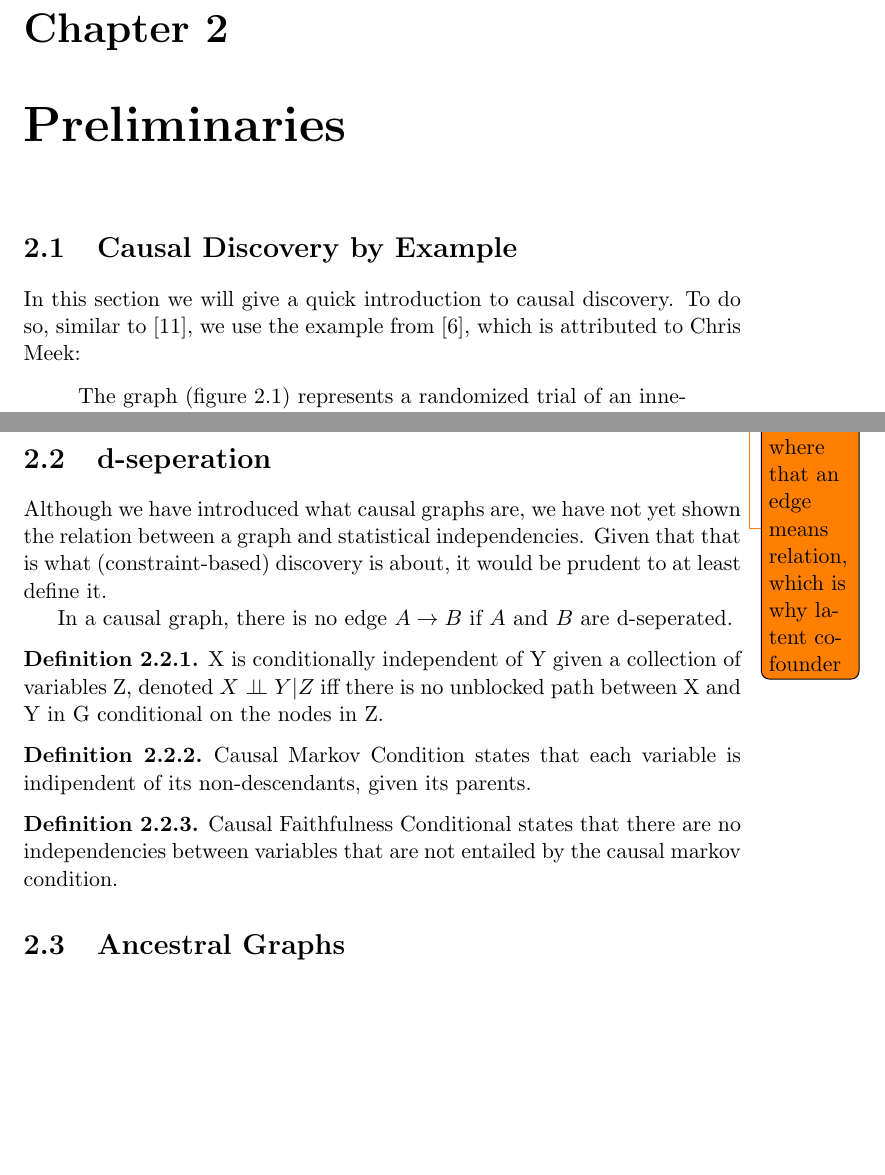
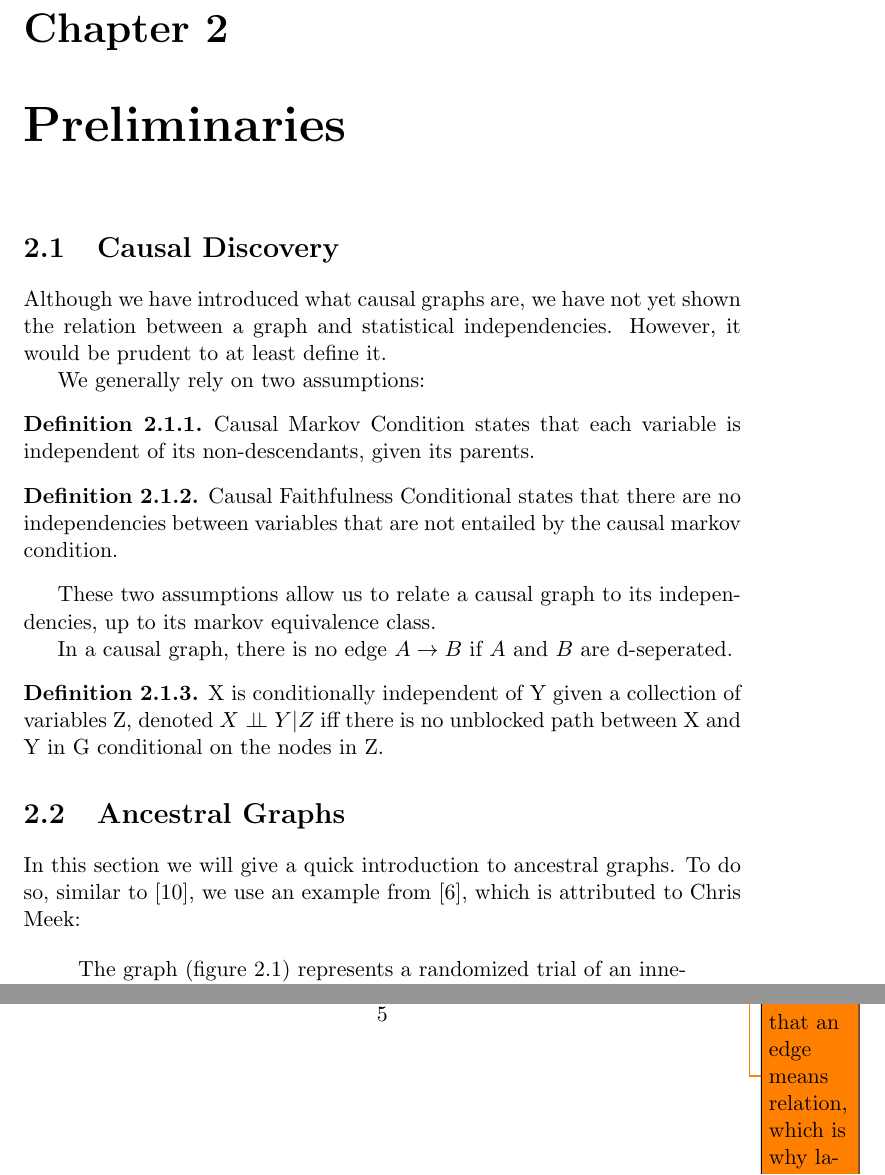
Before and after one commit to daanrs/bccdgs, a LaTeX thesis (report/thesis.tex): two parts of pages 7 and 8 of 25 before the commit and two parts of pages 7 and 8 of 24 after it, joined at a grey line, cut so that both start at the same text, the shorter picture padded with empty space. Compiled offline with pdfLaTeX.

Commit message:
report: 1st draft done for now

```diff
--- a/report/thesis.tex
+++ b/report/thesis.tex
@@ -183,12 +183,45 @@ To summarize, our contributions are as follows:
 % same core courses as you have, but not necessarily the same
 % specialization, minor, or free electives.
 \chapter{Preliminaries}\label{preliminaries}
-\section{Causal Discovery by Example}\label{sec:example}
 
+
+
+\section{Causal Discovery}\label{sec:causal_discovery}
+Although we have introduced what causal graphs are, we have not yet shown
+the relation between a graph and statistical independencies. However, it
+would be prudent to at least define it.
+
+We generally rely on two assumptions:
+
+\begin{defn}
+  Causal Markov Condition states that each variable is independent of its
+  non-descendants, given its parents.
+\end{defn}
+
+\begin{defn}
+  Causal Faithfulness Conditional states that there are no independencies
+  between variables that are not entailed by the causal markov condition.
+\end{defn}
+
+These two assumptions allow us to relate a causal graph to its
+independencies, up to its markov equivalence class.
+
+In a causal graph, there is no edge $A \rightarrow B$ if $A$ and $B$ are
+d-seperated.
+
+% TODO(daan): add description of d-seperation
+\begin{defn}
+  X is conditionally independent of Y given a collection of variables Z,
+  denoted $X \ci Y | Z$ iff there is no unblocked path between X and Y in
+  G conditional on the nodes in Z.
+\end{defn}
+
+
+
+\section{Ancestral Graphs}
 % TODO(daan): explain what a DAG is, then we move on to the example
-
-In this section we will give a quick introduction to causal discovery. To
-do so, similar to \cite{zhangCompletenessOrientationRules2008}, we use the
+In this section we will give a quick introduction to ancestral graphs.  To
+do so, similar to \cite{zhangCompletenessOrientationRules2008}, we use an
 example from \cite{richardsonChainGraphsSymmetric1998}, which is
 attributed to Chris Meek:
 
@@ -243,39 +276,11 @@ and $A \rightarrow B$ means A causes B. We then are only left with $A
 \todo{explain somewhere that an edge means relation, which is why latent
 cofounder}
 
-\section{d-seperation}
-Although we have introduced what causal graphs are, we have not yet shown
-the relation between a graph and statistical independencies. Given that
-that is what (constraint-based) discovery is about, it would be prudent to
-at least define it.
-
-In a causal graph, there is no edge $A \rightarrow B$ if $A$ and $B$ are
-d-seperated.
-
-% TODO(daan): add description of d-seperation
-\begin{defn}
-  X is conditionally independent of Y given a collection of variables Z,
-  denoted $X \ci Y | Z$ iff there is no unblocked path between X and Y in
-  G conditional on the nodes in Z.
-\end{defn}
-
-\begin{defn}
-  Causal Markov Condition states that each variable is indipendent of its
-  non-descendants, given its parents.
-\end{defn}
-
-\begin{defn}
-  Causal Faithfulness Conditional states that there are no independencies
-  between variables that are not entailed by the causal markov condition.
-\end{defn}
-
-
-\section{Ancestral Graphs}\label{sec:ancestral_graphs}
 Although we now have introduced the meaning of ancestral graphs, we have
 not yet defined what it means to have valid MAGs or PAGs.
 
+% TODO(daan): fix description of MAG and PAG
 MAG is a maximal ancestral graph, with no almost directed cycles.
-% TODO(daan): fix description of MAG and PAG
 
 PAG is the equivalence class of a MAG.
 
```
Also changed, not shown: report/outline.md (+3 -7 lines), report/thesis.tex (14 more changed lines).
